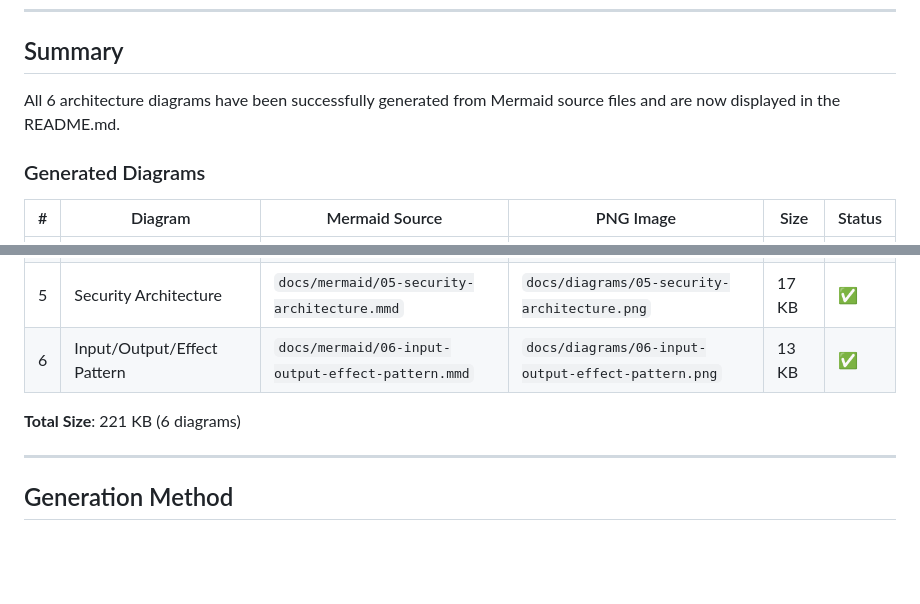
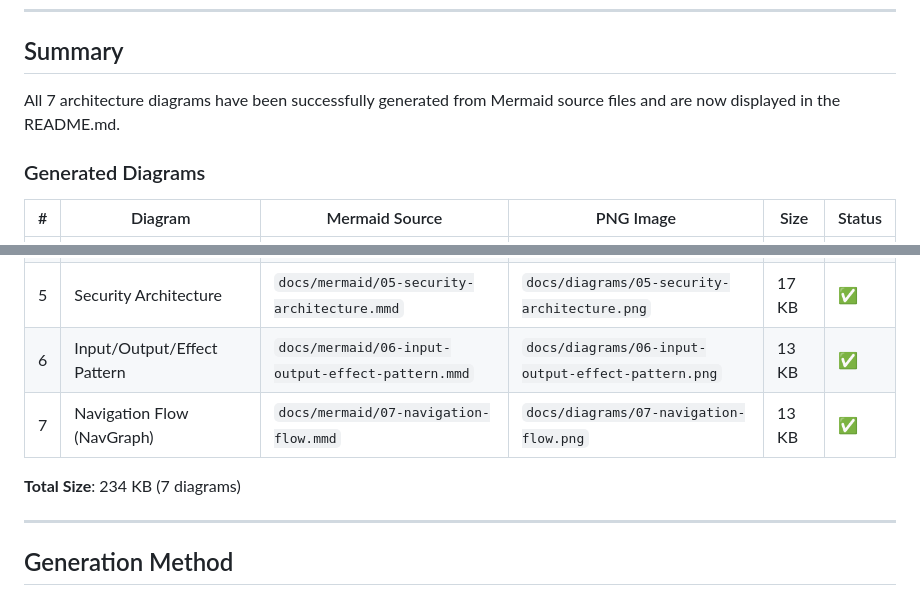
Before and after one commit to jrjohn/arcana-angular, a Markdown page: docs/DIAGRAMS-GENERATED.md, 2 parts joined by grey strips. Drawn GitHub-style; blank space fills up the shorter version.

```diff
--- a/docs/DIAGRAMS-GENERATED.md
+++ b/docs/DIAGRAMS-GENERATED.md
@@ -7,7 +7,7 @@
 
 ## Summary
 
-All 6 architecture diagrams have been successfully generated from Mermaid source files and are now displayed in the README.md.
+All 7 architecture diagrams have been successfully generated from Mermaid source files and are now displayed in the README.md.
 
 ### Generated Diagrams
 
@@ -19,8 +19,9 @@ All 6 architecture diagrams have been successfully generated from Mermaid source
 | 4 | Data Flow & State Management | `docs/mermaid/04-data-flow.mmd` | `docs/diagrams/04-data-flow.png` | 43 KB | ✅ |
 | 5 | Security Architecture | `docs/mermaid/05-security-architecture.mmd` | `docs/diagrams/05-security-architecture.png` | 17 KB | ✅ |
 | 6 | Input/Output/Effect Pattern | `docs/mermaid/06-input-output-effect-pattern.mmd` | `docs/diagrams/06-input-output-effect-pattern.png` | 13 KB | ✅ |
+| 7 | Navigation Flow (NavGraph) | `docs/mermaid/07-navigation-flow.mmd` | `docs/diagrams/07-navigation-flow.png` | 13 KB | ✅ |
 
-**Total Size**: 221 KB (6 diagrams)
+**Total Size**: 234 KB (7 diagrams)
 
 ---
 
```
Also changed, not shown: README.md (+19 -0 lines), docs/DIAGRAMS.md (+20 -1 lines), docs/diagrams/07-navigation-flow.png (added), 1 other file.
